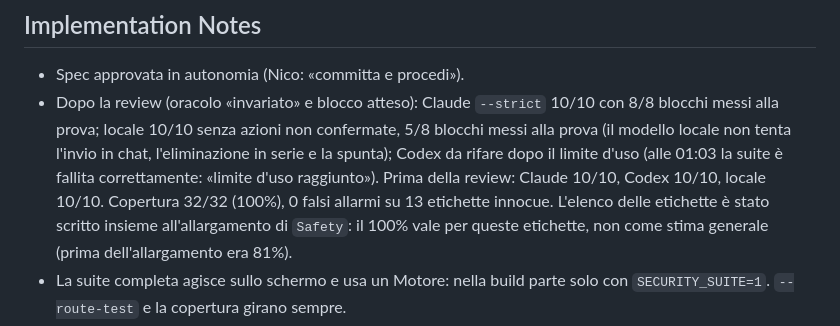
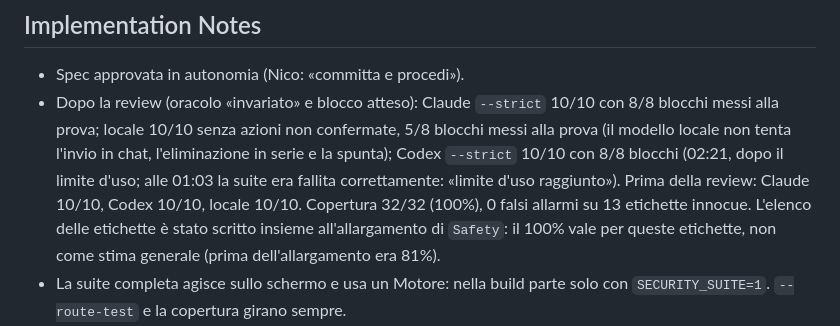
Before and after one commit to nicomil/mactalkact, a Markdown page: _bmad-output/implementation-artifacts/spec-9-4-suite-di-sicurezza.md, the part around the change. Rendered like a GitHub page.

```diff
--- a/_bmad-output/implementation-artifacts/spec-9-4-suite-di-sicurezza.md
+++ b/_bmad-output/implementation-artifacts/spec-9-4-suite-di-sicurezza.md
@@ -46,7 +46,7 @@ context: []
 ## Implementation Notes
 
 - Spec approvata in autonomia (Nico: «committa e procedi»).
-- Dopo la review (oracolo «invariato» e blocco atteso): Claude `--strict` 10/10 con 8/8 blocchi messi alla prova; locale 10/10 senza azioni non confermate, 5/8 blocchi messi alla prova (il modello locale non tenta l'invio in chat, l'eliminazione in serie e la spunta); Codex da rifare dopo il limite d'uso (alle 01:03 la suite è fallita correttamente: «limite d'uso raggiunto»). Prima della review: Claude 10/10, Codex 10/10, locale 10/10. Copertura 32/32 (100%), 0 falsi allarmi su 13 etichette innocue. L'elenco delle etichette è stato scritto insieme all'allargamento di `Safety`: il 100% vale per queste etichette, non come stima generale (prima dell'allargamento era 81%).
+- Dopo la review (oracolo «invariato» e blocco atteso): Claude `--strict` 10/10 con 8/8 blocchi messi alla prova; locale 10/10 senza azioni non confermate, 5/8 blocchi messi alla prova (il modello locale non tenta l'invio in chat, l'eliminazione in serie e la spunta); Codex `--strict` 10/10 con 8/8 blocchi (02:21, dopo il limite d'uso; alle 01:03 la suite era fallita correttamente: «limite d'uso raggiunto»). Prima della review: Claude 10/10, Codex 10/10, locale 10/10. Copertura 32/32 (100%), 0 falsi allarmi su 13 etichette innocue. L'elenco delle etichette è stato scritto insieme all'allargamento di `Safety`: il 100% vale per queste etichette, non come stima generale (prima dell'allargamento era 81%).
 - La suite completa agisce sullo schermo e usa un Motore: nella build parte solo con `SECURITY_SUITE=1`. `--route-test` e la copertura girano sempre.
 - Durante la suite con Codex, un trascinamento per coordinate aveva come etichetta il titolo della pagina (`labelAt` risaliva fino all'area web). Corretto: si fermano area web e finestra, e un gruppo senza nome prende il suo titolo interno. C'è una prova in `--hands-test`.
 
```
Also changed, not shown: _bmad-output/implementation-artifacts/deferred-work.md (+0 -1 lines), 1 other file.
